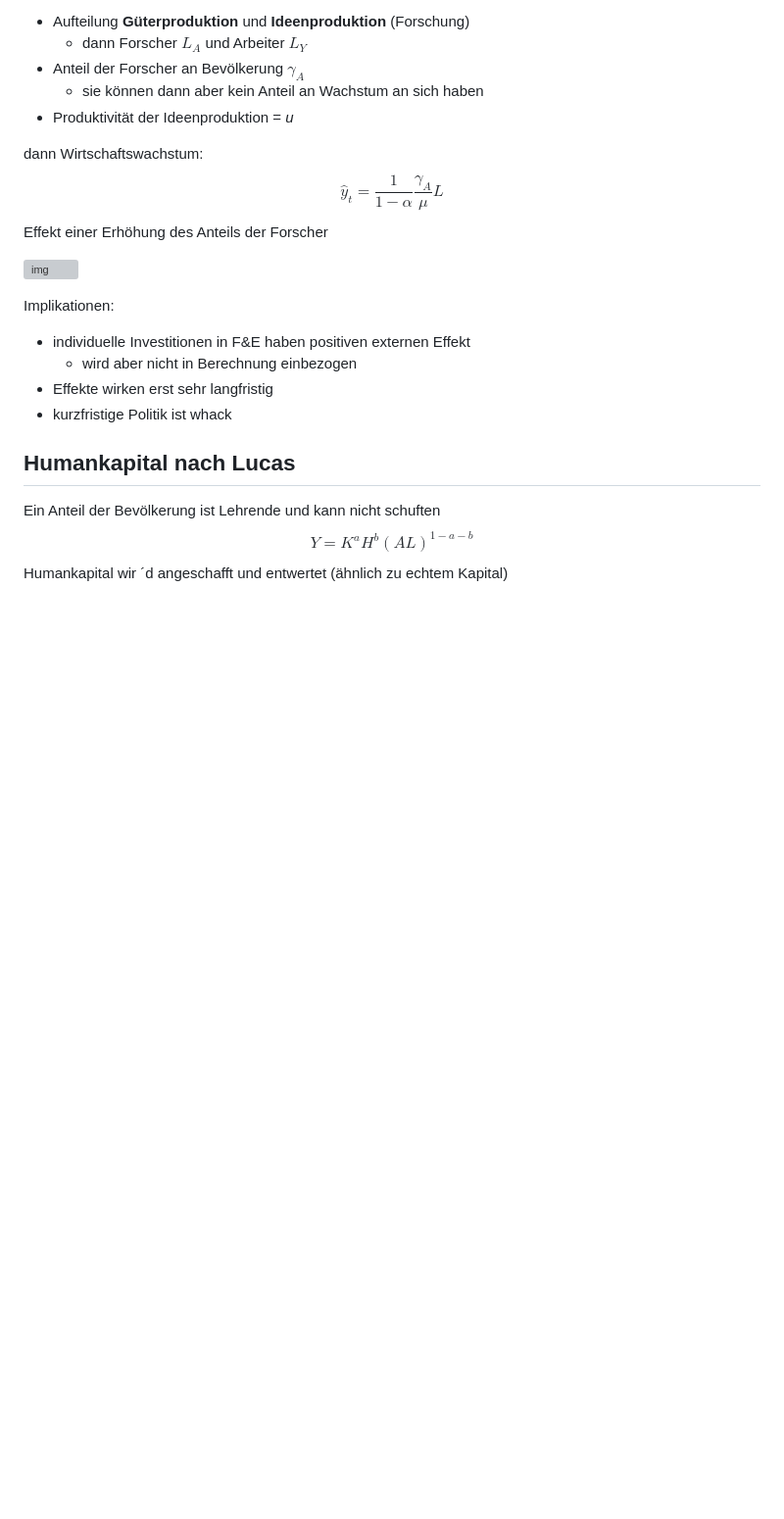
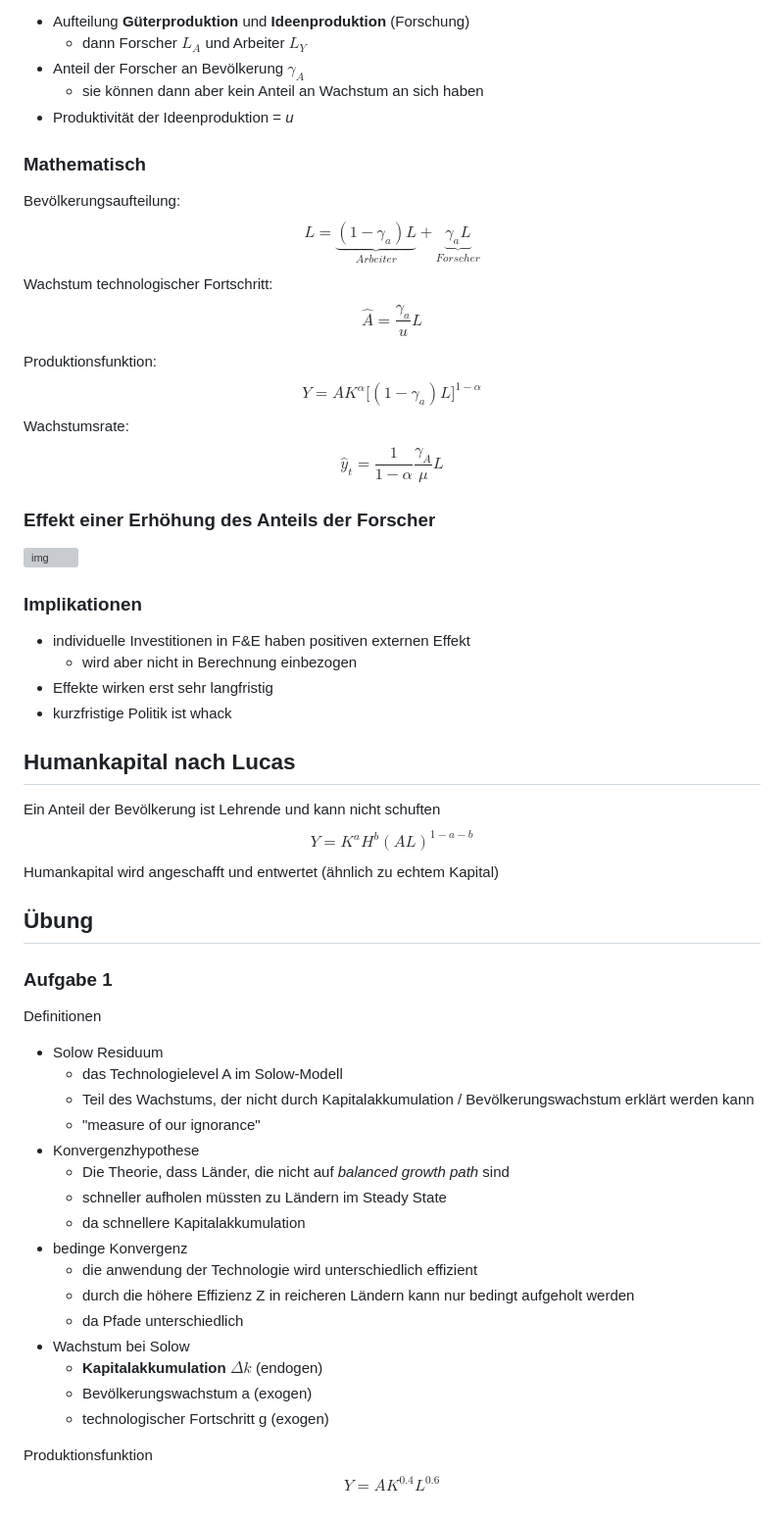
Before and after one commit to skriptum/vwl3, a Markdown page: VL_Makro1/2022-11-17-Romer.md, the part around the change. Shown: that part at 98% size. GitHub-like rendering; blank space fills up the shorter version; grey boxes are pictures that could not be loaded.

Commit message:
Makro

```diff
--- a/VL_Makro1/2022-11-17-Romer.md
+++ b/VL_Makro1/2022-11-17-Romer.md
@@ -67,17 +67,35 @@ Romers Antwort:
     - sie können dann aber kein Anteil an Wachstum an sich haben
 - Produktivität der Ideenproduktion = *u*
 
-dann Wirtschaftswachstum:
+### Mathematisch
+
+Bevölkerungsaufteilung:
+$$
+L = \underbrace{(1-\gamma_a)L}_{Arbeiter} + \underbrace{\gamma_a L}_{Forscher}
+$$
+Wachstum technologischer Fortschritt:
+$$
+\hat{A} = \frac{\gamma_a}{u}L
+$$
+
+
+Produktionsfunktion:
+$$
+Y = A K^\alpha \big[(1-\gamma_a) L\big]^{1-\alpha}
+$$
+Wachstumsrate:
 $$
 \hat{y}_t = \frac{1}{1-\alpha} \frac{\gamma_A}{\mu} L
 $$
-Effekt einer Erhöhung des Anteils der Forscher
+
+
+### Effekt einer Erhöhung des Anteils der Forscher
 
 
 
 ![img](../images/2022-11-17_15-19-11.jpg)
 
-Implikationen:
+### Implikationen
 
 - individuelle Investitionen in F&E haben positiven externen Effekt
     - wird aber nicht in Berechnung einbezogen
@@ -92,4 +110,34 @@ Ein Anteil der Bevölkerung ist Lehrende und kann nicht schuften
 $$
 Y = K^a H^b (AL)^{1-a-b}
 $$
-Humankapital wir ´d angeschafft und entwertet (ähnlich zu echtem Kapital)
+Humankapital wird angeschafft und entwertet (ähnlich zu echtem Kapital)
+
+## Übung
+
+### Aufgabe 1
+
+Definitionen
+
+- Solow Residuum
+    - das Technologielevel A im Solow-Modell
+    - Teil des Wachstums, der nicht durch Kapitalakkumulation / Bevölkerungswachstum erklärt werden kann
+    - "measure of our ignorance"
+- Konvergenzhypothese
+    - Die Theorie, dass Länder, die nicht auf *balanced growth path* sind
+    - schneller aufholen müssten zu Ländern im Steady State
+    - da schnellere Kapitalakkumulation
+- bedinge Konvergenz
+    - die anwendung der Technologie wird unterschiedlich effizient
+    - durch die höhere Effizienz Z in reicheren Ländern kann nur bedingt aufgeholt werden
+    - da Pfade unterschiedlich
+- Wachstum bei Solow
+    - **Kapitalakkumulation** $\Delta k$ (endogen)
+    - Bevölkerungswachstum a (exogen)
+    - technologischer Fortschritt g (exogen)
+
+
+
+Produktionsfunktion
+$$
+Y = AK^{0.4} L^{0.6}
+$$
```
Also changed, not shown: VL_Monetaer/2022-11-15-Risiko.md (+15 -0 lines), images/2022-11-24_11-15-19.jpg (added).
